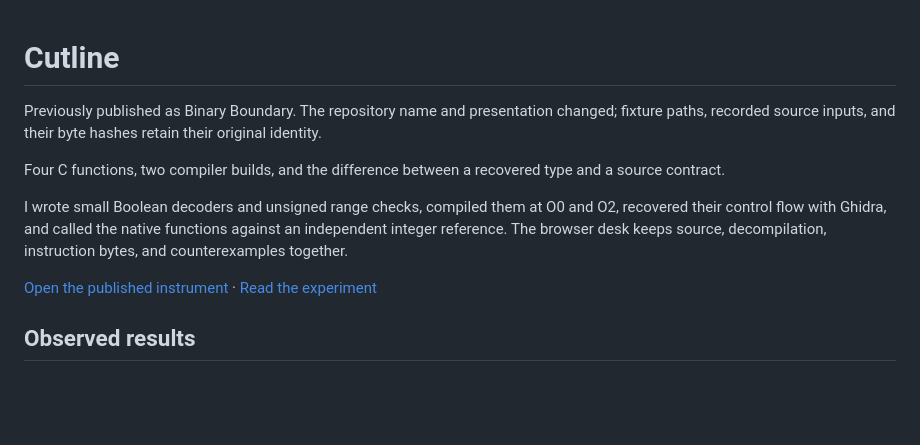
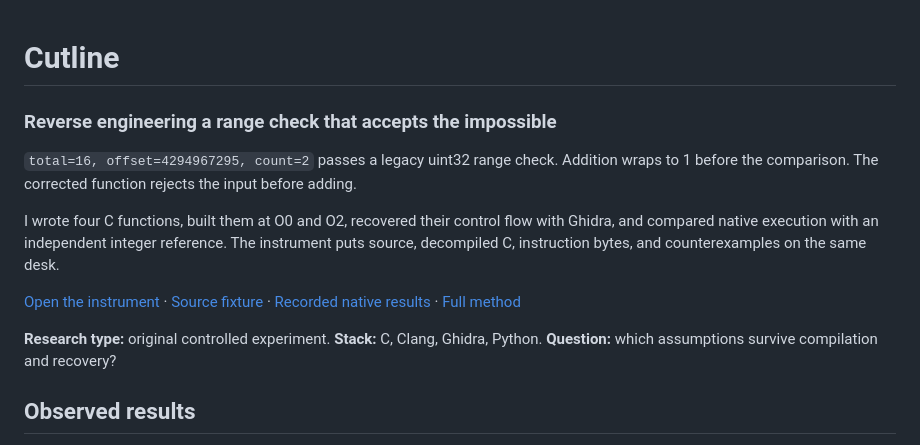
Before and after one commit to SSH-PuR66/cutline, a Markdown page: README.md, the part around the change. Rendered like a GitHub page; blank space fills up the shorter version.

Commit message:
Lead research presentation with failure, implementation and evidence

```diff
--- a/README.md
+++ b/README.md
@@ -1,12 +1,13 @@
 # Cutline
+### Reverse engineering a range check that accepts the impossible
 
-Previously published as Binary Boundary. The repository name and presentation changed; fixture paths, recorded source inputs, and their byte hashes retain their original identity.
+`total=16, offset=4294967295, count=2` passes a legacy uint32 range check. Addition wraps to 1 before the comparison. The corrected function rejects the input before adding.
 
-Four C functions, two compiler builds, and the difference between a recovered type and a source contract.
+I wrote four C functions, built them at O0 and O2, recovered their control flow with Ghidra, and compared native execution with an independent integer reference. The instrument puts source, decompiled C, instruction bytes, and counterexamples on the same desk.
 
-I wrote small Boolean decoders and unsigned range checks, compiled them at O0 and O2, recovered their control flow with Ghidra, and called the native functions against an independent integer reference. The browser desk keeps source, decompilation, instruction bytes, and counterexamples together.
+[Open the instrument](https://sergrdz.pages.dev/labs/binary-boundary/) · [Source fixture](labs/binary-boundary/fixture.c) · [Recorded native results](labs/binary-boundary/native-tests.json) · [Full method](labs/binary-boundary/README.md)
 
-[Open the published instrument](https://sergrdz.pages.dev/labs/binary-boundary/) · [Read the experiment](labs/binary-boundary/README.md)
+**Research type:** original controlled experiment. **Stack:** C, Clang, Ghidra, Python. **Question:** which assumptions survive compilation and recovery?
 
 ## Observed results
 
```
